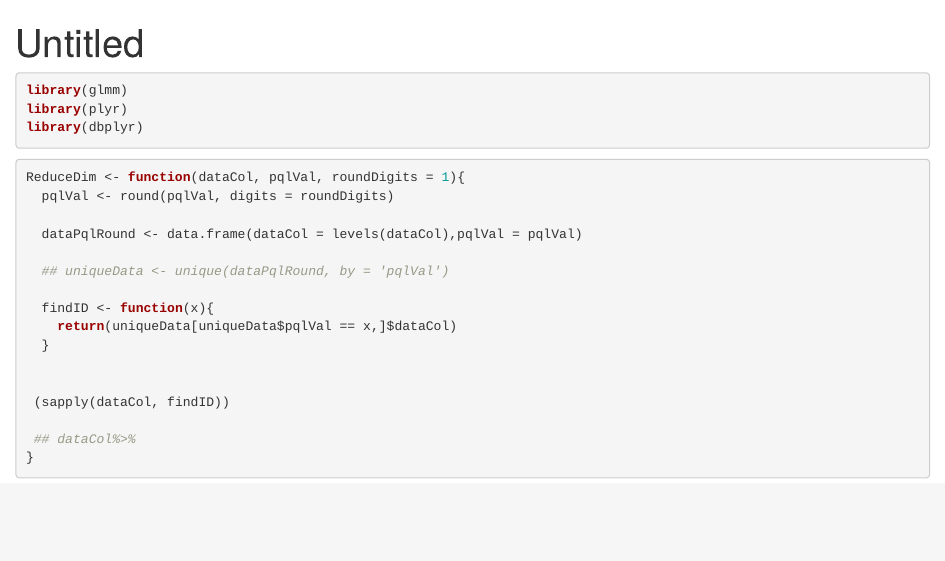
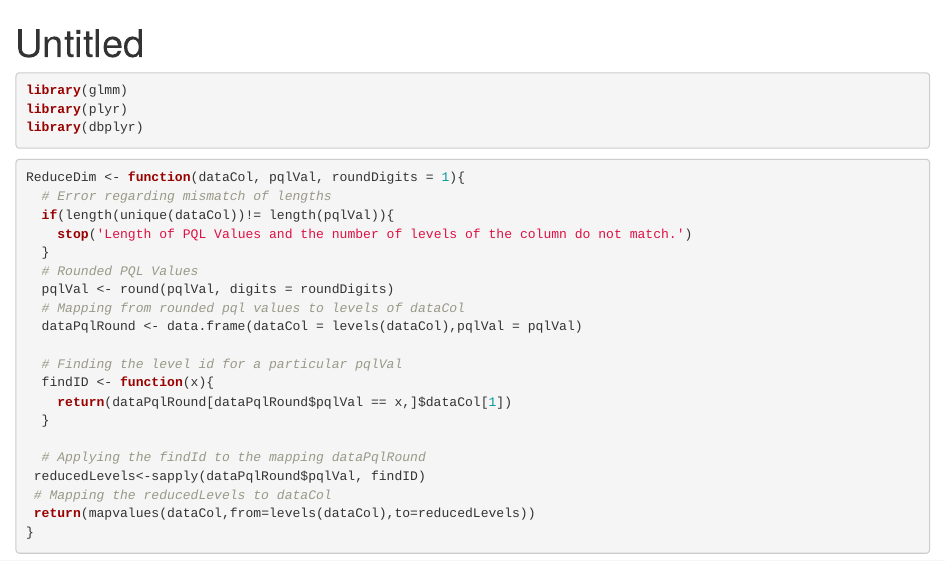
Before and after one commit to knudson1/dimred, an R Markdown document (DimensionReductionFunction.Rmd): the page in a window 1100 px wide, from its top. Rendered offline with R 4.5, knitr and Pandoc, with nearby package versions.

Commit message:
commited and completed DR Function

````diff
--- a/DimensionReductionFunction.Rmd
+++ b/DimensionReductionFunction.Rmd
@@ -11,19 +11,23 @@ library(dbplyr)
 
 ```{r}
 ReduceDim <- function(dataCol, pqlVal, roundDigits = 1){
+  # Error regarding mismatch of lengths
+  if(length(unique(dataCol))!= length(pqlVal)){
+    stop('Length of PQL Values and the number of levels of the column do not match.')
+  }
+  # Rounded PQL Values
   pqlVal <- round(pqlVal, digits = roundDigits)
-
+  # Mapping from rounded pql values to levels of dataCol
   dataPqlRound <- data.frame(dataCol = levels(dataCol),pqlVal = pqlVal)
 
-  ## uniqueData <- unique(dataPqlRound, by = 'pqlVal')
-
+  # Finding the level id for a particular pqlVal
   findID <- function(x){
-    return(uniqueData[uniqueData$pqlVal == x,]$dataCol)
+    return(dataPqlRound[dataPqlRound$pqlVal == x,]$dataCol[1])
   }
 
-
- (sapply(dataCol, findID))
-
- ## dataCol%>%
+  # Applying the findId to the mapping dataPqlRound
+ reducedLevels<-sapply(dataPqlRound$pqlVal, findID)
+ # Mapping the reducedLevels to dataCol
+ return(mapvalues(dataCol,from=levels(dataCol),to=reducedLevels))
 }
 ```
````
Also changed, not shown: basic_dr/basic.Rmd (+6 -10 lines).
